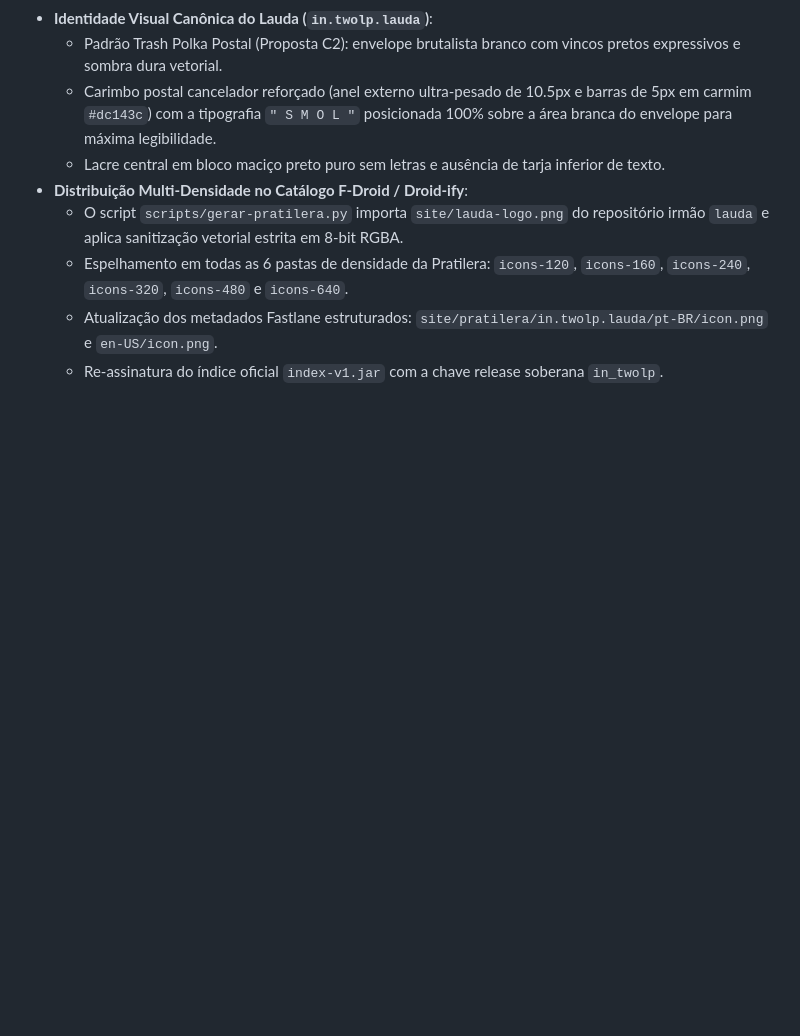
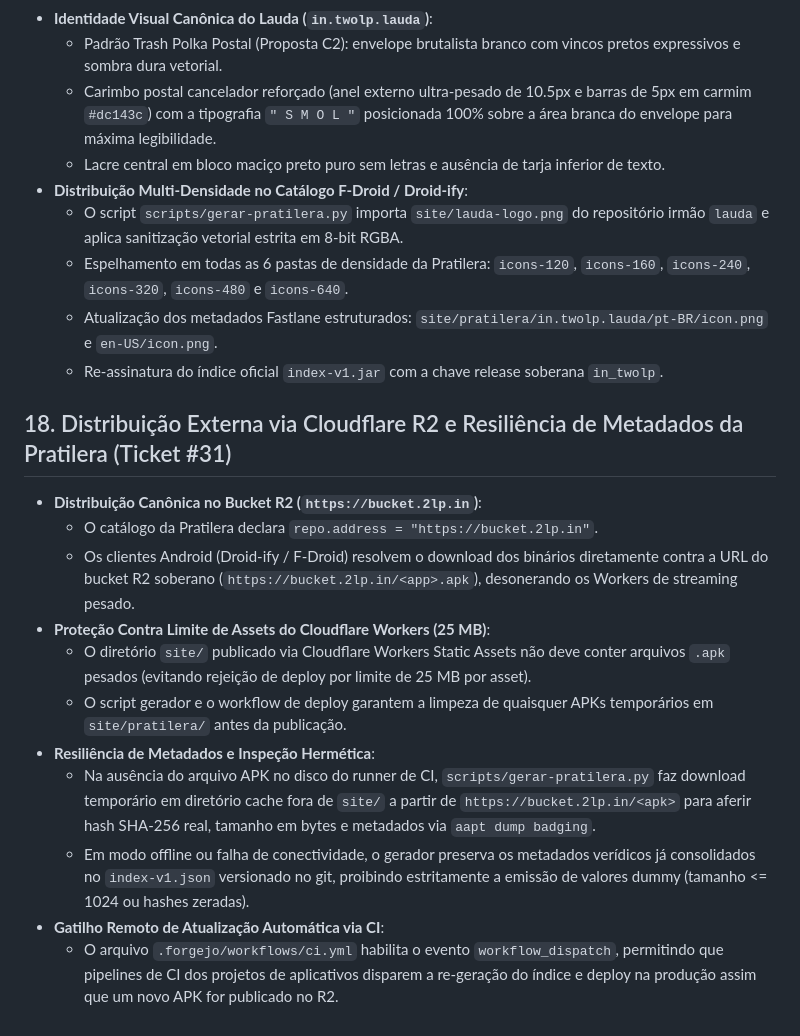
Before and after one commit to lumenpink/banca, a Markdown page: SPEC.md, the part around the change. GitHub-like rendering; blank space fills up the shorter version.

Commit message:
docs(spec): documentar metadados resilientes e r2 (#31)

```diff
--- a/SPEC.md
+++ b/SPEC.md
@@ -227,3 +227,17 @@ site/pratilera/
   - Espelhamento em todas as 6 pastas de densidade da Pratilera: `icons-120`, `icons-160`, `icons-240`, `icons-320`, `icons-480` e `icons-640`.
   - Atualização dos metadados Fastlane estruturados: `site/pratilera/in.twolp.lauda/pt-BR/icon.png` e `en-US/icon.png`.
   - Re-assinatura do índice oficial `index-v1.jar` com a chave release soberana `in_twolp`.
+
+## 18. Distribuição Externa via Cloudflare R2 e Resiliência de Metadados da Pratilera (Ticket #31)
+
+- **Distribuição Canônica no Bucket R2 (`https://bucket.2lp.in`)**:
+  - O catálogo da Pratilera declara `repo.address = "https://bucket.2lp.in"`.
+  - Os clientes Android (Droid-ify / F-Droid) resolvem o download dos binários diretamente contra a URL do bucket R2 soberano (`https://bucket.2lp.in/<app>.apk`), desonerando os Workers de streaming pesado.
+- **Proteção Contra Limite de Assets do Cloudflare Workers (25 MB)**:
+  - O diretório `site/` publicado via Cloudflare Workers Static Assets não deve conter arquivos `.apk` pesados (evitando rejeição de deploy por limite de 25 MB por asset).
+  - O script gerador e o workflow de deploy garantem a limpeza de quaisquer APKs temporários em `site/pratilera/` antes da publicação.
+- **Resiliência de Metadados e Inspeção Hermética**:
+  - Na ausência do arquivo APK no disco do runner de CI, `scripts/gerar-pratilera.py` faz download temporário em diretório cache fora de `site/` a partir de `https://bucket.2lp.in/<apk>` para aferir hash SHA-256 real, tamanho em bytes e metadados via `aapt dump badging`.
+  - Em modo offline ou falha de conectividade, o gerador preserva os metadados verídicos já consolidados no `index-v1.json` versionado no git, proibindo estritamente a emissão de valores dummy (tamanho <= 1024 ou hashes zeradas).
+- **Gatilho Remoto de Atualização Automática via CI**:
+  - O arquivo `.forgejo/workflows/ci.yml` habilita o evento `workflow_dispatch`, permitindo que pipelines de CI dos projetos de aplicativos disparem a re-geração do índice e deploy na produção assim que um novo APK for publicado no R2.
```
